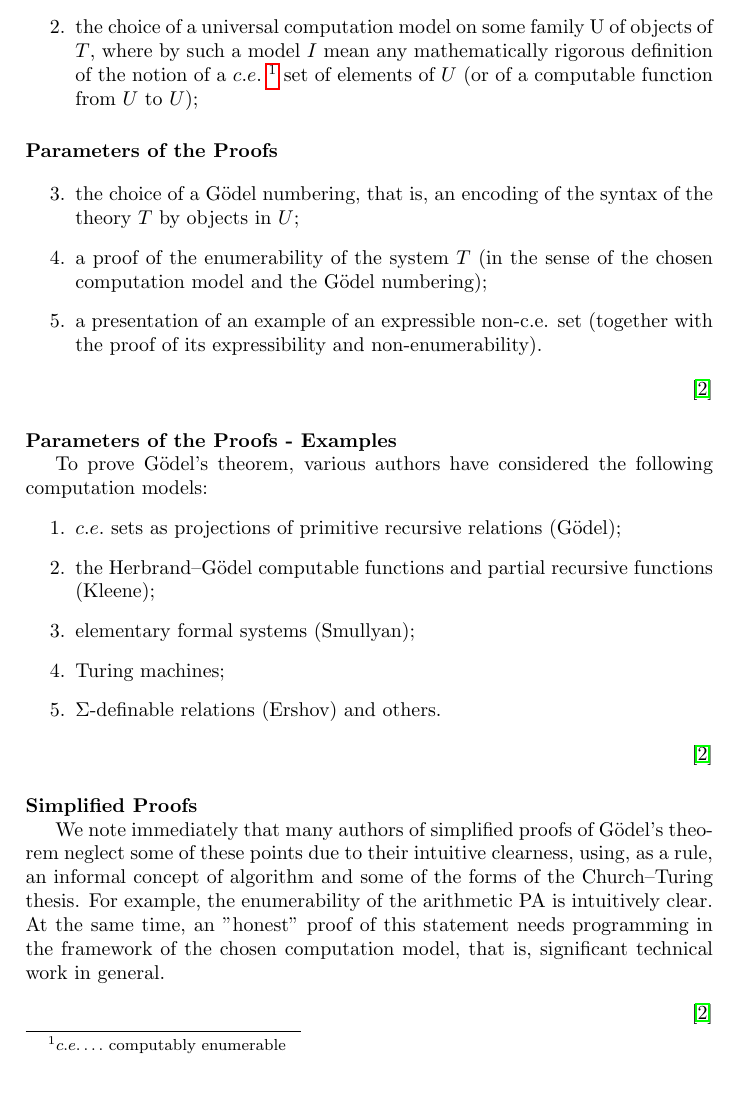
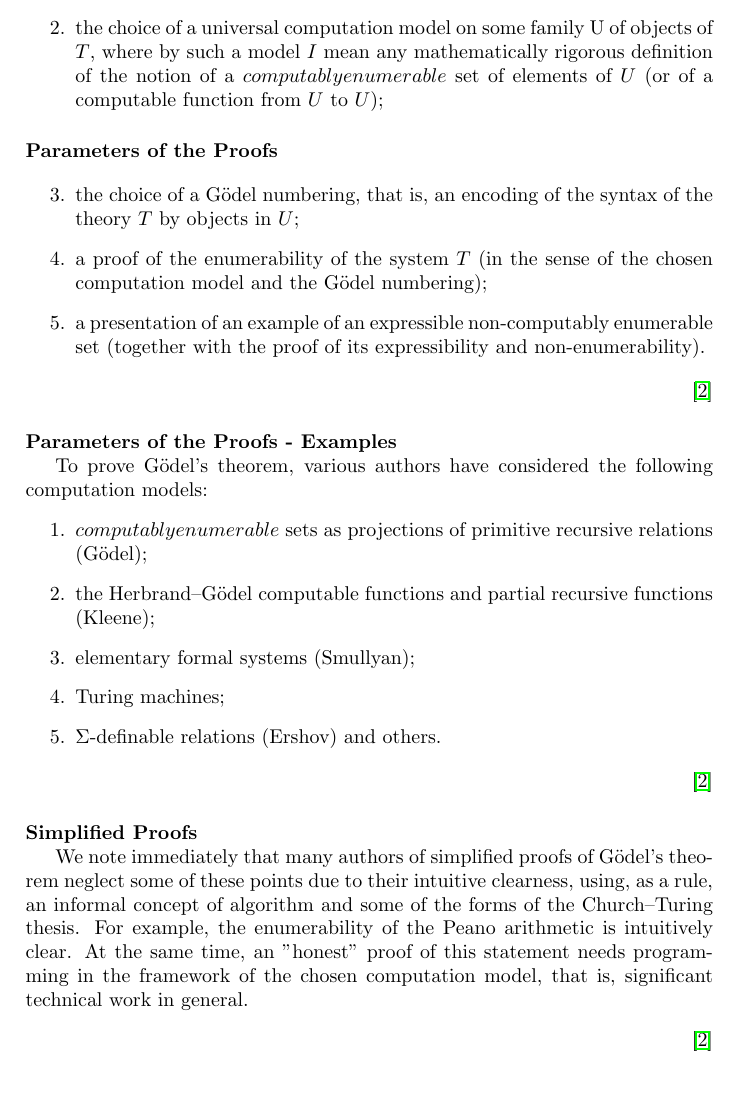
Before and after one commit to x21L/Goedels-Incompletness-Theorems, a LaTeX document (Incompletness_A4.tex, which reads Incompletness.tex): part of page 5 of 10, cut so that both start at the same text. Compiled offline with pdfLaTeX.

Commit message:
Fixed typos

```diff
--- a/Incompletness.tex
+++ b/Incompletness.tex
@@ -164,7 +164,7 @@
 	All of the modern proofs of Gödel's theorem do have the following five parameters: \\ \vspace{0.5cm}
 	\begin{enumerate}
 		\item the choice of a specific basic formal system $T;$
-		\item the choice of a universal computation model on some family U of objects of $T$, where by such a model $I$ mean any mathematically rigorous definition of the notion of a $c.e.$ \footnote[frame]{$c.e. \ldots $ computably enumerable} set of elements of $U$ (or of a computable function from $U$ to $U$);
+		\item the choice of a universal computation model on some family U of objects of $T$, where by such a model $I$ mean any mathematically rigorous definition of the notion of a $computably enumerable$ set of elements of $U$ (or of a computable function from $U$ to $U$);
 	\end{enumerate}
 \end{frame}
 
@@ -174,7 +174,7 @@
 	\setcounter{enumi}{2}
 		\item the choice of a Gödel numbering, that is, an encoding of the syntax of the theory $T$ by objects in $U;$
 		\item a proof of the enumerability of the system $T$ (in the sense of the chosen computation model and the Gödel numbering);
-		\item a presentation of an example of an expressible non-c.e. set (together with the proof of its expressibility and non-enumerability).
+		\item a presentation of an example of an expressible non-computably enumerable set (together with the proof of its expressibility and non-enumerability).
 	\end{enumerate}
 	\begin{flushright}
 		\cite{bekl}
@@ -185,7 +185,7 @@
 	\frametitle{Parameters of the Proofs - Examples}
 	To prove Gödel’s theorem, various authors have considered the following computation models: \\
 	\begin{enumerate}
-		\item $c.e.$ sets as projections of primitive recursive relations (Gödel);
+		\item $computably enumerable$ sets as projections of primitive recursive relations (Gödel);
 		\item the Herbrand–Gödel computable functions and partial recursive functions (Kleene);
 		\item elementary formal systems (Smullyan);
 		\item Turing machines;
@@ -198,7 +198,7 @@
 
 \begin{frame}
 	\frametitle{Simplified Proofs}
-	We note immediately that many authors of simplified proofs of Gödel's theorem neglect some of these points due to their intuitive clearness, using, as a rule, an informal concept of algorithm and some of the forms of the Church–Turing thesis. For example, the enumerability of the arithmetic PA is intuitively clear. At the same time, an "honest" proof of this statement needs programming in the framework of the chosen computation model, that is, significant technical work in general.
+	We note immediately that many authors of simplified proofs of Gödel's theorem neglect some of these points due to their intuitive clearness, using, as a rule, an informal concept of algorithm and some of the forms of the Church–Turing thesis. For example, the enumerability of the Peano arithmetic is intuitively clear. At the same time, an "honest" proof of this statement needs programming in the framework of the chosen computation model, that is, significant technical work in general.
 	\begin{flushright}
 		\cite{bekl}
 	\end{flushright}
--- a/Incompletness_A4.tex
+++ b/Incompletness_A4.tex
@@ -10,6 +10,7 @@
 \usepackage{color}
 \usepackage{listings}
 \usepackage{hyperref}
+\usepackage{filecontents}
 % title
 \title{Gödel's Incompletness Theorems}
 \author{Lukas Wais}
```
Also changed, not shown: Incompletness.pdf, Incompletness_A4.pdf, Incompletness.tex (2 more changed lines), 7 other files.
